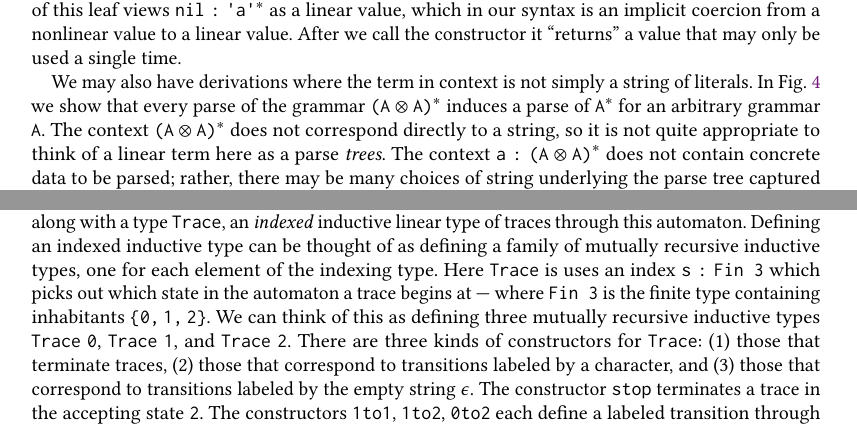
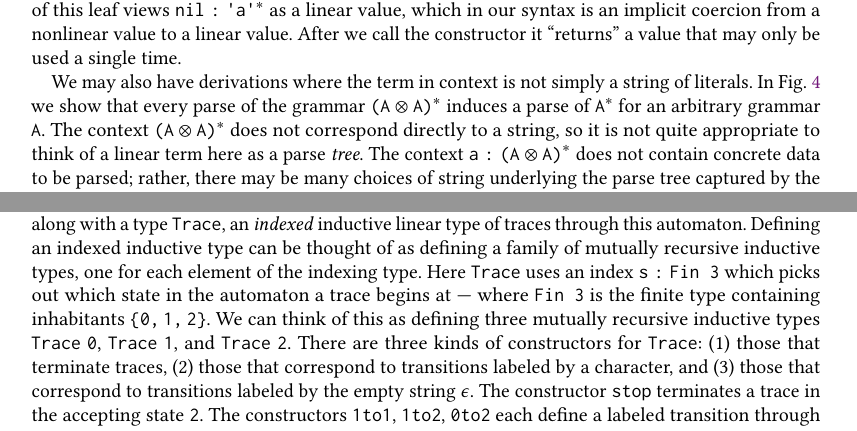
Before and after one commit to maxsnew/grammars-and-semantic-actions, a LaTeX paper (paper/paper.tex): two parts of pages 4 and 5 of 33, joined at a grey line, cut so that both start at the same text. Compiled offline with pdfLaTeX.

Commit message:
fixed a couple of typos

```diff
--- a/paper/paper.tex
+++ b/paper/paper.tex
@@ -588,7 +588,7 @@ string of literals. In \cref{fig:kleeneabstractproof} we show that every parse
 of the grammar $(A \otimes A)^{*}$ induces a parse of $A^{*}$ for an
 arbitrary grammar $A$. The context $(A \otimes A)^{*}$ does not correspond directly to a string, so it is
 not quite appropriate
-to think of a linear term here as a parse \textit{trees}.
+to think of a linear term here as a parse \textit{tree}.
 The
 context $a : (A \otimes A)^{*}$ does not contain concrete data to be parsed; rather, there may be many choices of string underlying the parse tree captured
 by the variable $a$. Thus, the term $\texttt{h}$ from
@@ -650,7 +650,7 @@ Finite automata are precisely the class of machines that recognize regular
 expressions. \cref{fig:exampleNFA} shows a non-deterministic
 finite automaton (NFA) for the regular expression
 $({\literal a}^{*} \otimes \literal b) \oplus \literal c$, along with a type $\Trace$, an \emph{indexed} inductive linear type of traces through this automaton. Defining an indexed inductive type can be thought
-of as defining a family of mutually recursive inductive types, one for each element of the indexing type. Here $\Trace$ is
+of as defining a family of mutually recursive inductive types, one for each element of the indexing type. Here $\Trace$
 uses an index $\s : \texttt{Fin 3}$ which picks out which
 state in the automaton a trace begins at --- where $\texttt{Fin 3}$ is the
 finite type containing inhabitants $\{\0 , \1 , \2\}$. We can think of this as defining three mutually recursive inductive types $\Trace~\0$,
```
